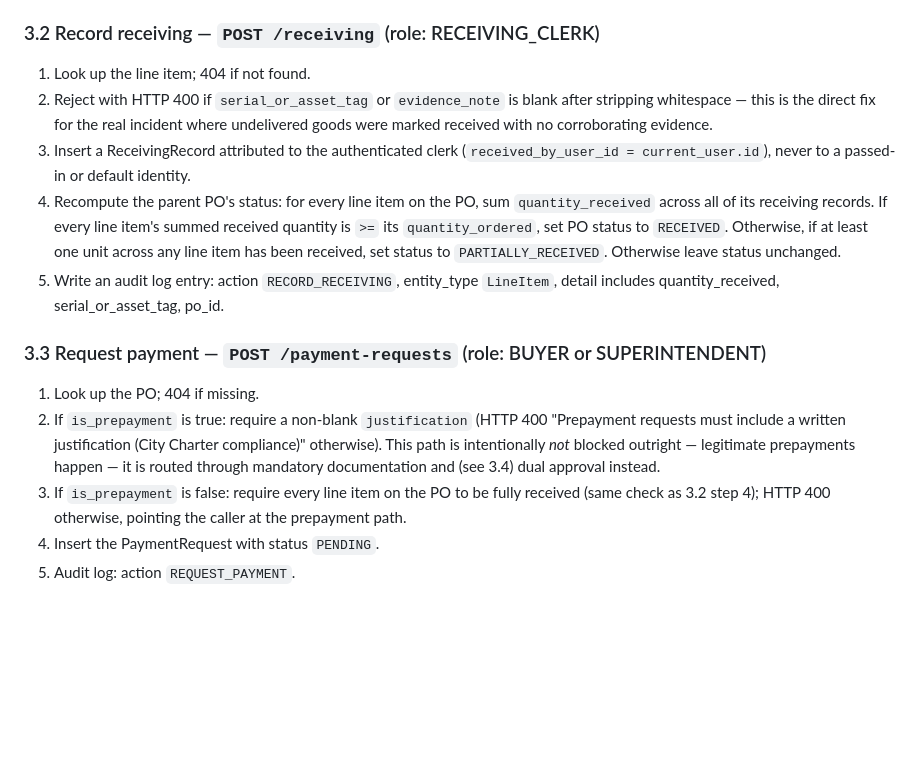
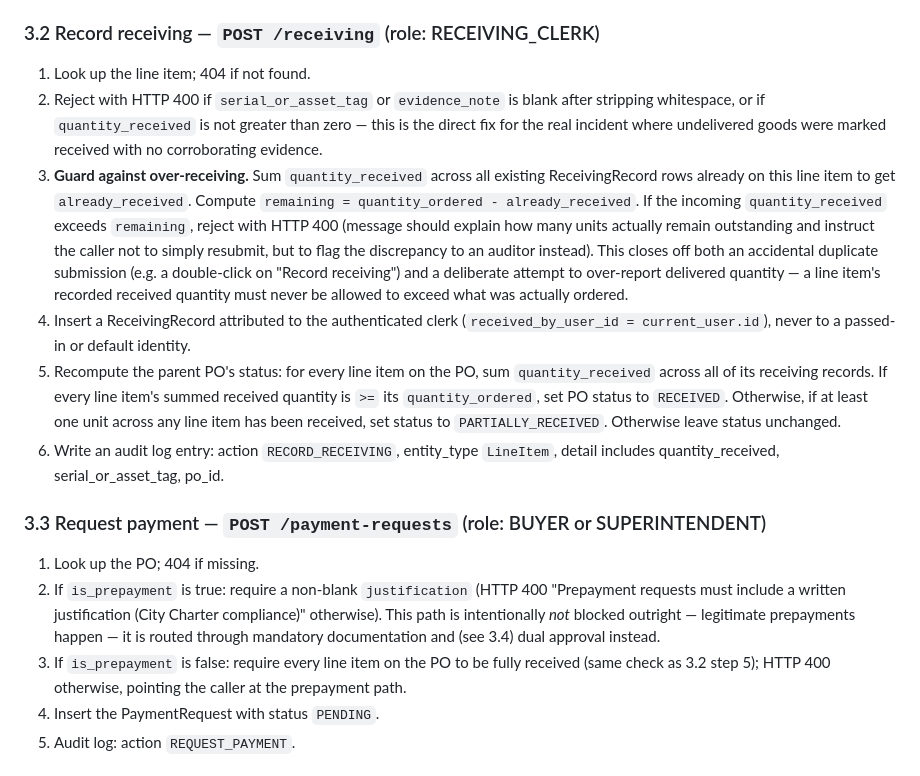
Before and after one commit to arukutiyash/mcp-sentinel, a Markdown page: docs/technical_implementation_guide.md, the part around the change. GitHub-like rendering; blank space fills up the shorter version.

Commit message:
Document the over-receiving guard in the technical implementation guide

```diff
--- a/docs/technical_implementation_guide.md
+++ b/docs/technical_implementation_guide.md
@@ -121,19 +121,31 @@ suggested in the UI.
 
 1. Look up the line item; 404 if not found.
 2. Reject with HTTP 400 if `serial_or_asset_tag` or `evidence_note` is
-   blank after stripping whitespace — this is the direct fix for the
-   real incident where undelivered goods were marked received with no
-   corroborating evidence.
-3. Insert a ReceivingRecord attributed to the authenticated clerk
+   blank after stripping whitespace, or if `quantity_received` is not
+   greater than zero — this is the direct fix for the real incident
+   where undelivered goods were marked received with no corroborating
+   evidence.
+3. **Guard against over-receiving.** Sum `quantity_received` across all
+   existing ReceivingRecord rows already on this line item to get
+   `already_received`. Compute `remaining = quantity_ordered -
+   already_received`. If the incoming `quantity_received` exceeds
+   `remaining`, reject with HTTP 400 (message should explain how many
+   units actually remain outstanding and instruct the caller not to
+   simply resubmit, but to flag the discrepancy to an auditor instead).
+   This closes off both an accidental duplicate submission (e.g. a
+   double-click on "Record receiving") and a deliberate attempt to
+   over-report delivered quantity — a line item's recorded received
+   quantity must never be allowed to exceed what was actually ordered.
+4. Insert a ReceivingRecord attributed to the authenticated clerk
    (`received_by_user_id = current_user.id`), never to a passed-in or
    default identity.
-4. Recompute the parent PO's status: for every line item on the PO, sum
+5. Recompute the parent PO's status: for every line item on the PO, sum
    `quantity_received` across all of its receiving records. If every
    line item's summed received quantity is `>=` its `quantity_ordered`,
    set PO status to `RECEIVED`. Otherwise, if at least one unit across
    any line item has been received, set status to `PARTIALLY_RECEIVED`.
    Otherwise leave status unchanged.
-5. Write an audit log entry: action `RECORD_RECEIVING`, entity_type
+6. Write an audit log entry: action `RECORD_RECEIVING`, entity_type
    `LineItem`, detail includes quantity_received, serial_or_asset_tag,
    po_id.
 
@@ -146,7 +158,7 @@ suggested in the UI.
    *not* blocked outright — legitimate prepayments happen — it is routed
    through mandatory documentation and (see 3.4) dual approval instead.
 3. If `is_prepayment` is false: require every line item on the PO to be
-   fully received (same check as 3.2 step 4); HTTP 400 otherwise,
+   fully received (same check as 3.2 step 5); HTTP 400 otherwise,
    pointing the caller at the prepayment path.
 4. Insert the PaymentRequest with status `PENDING`.
 5. Audit log: action `REQUEST_PAYMENT`.
```
